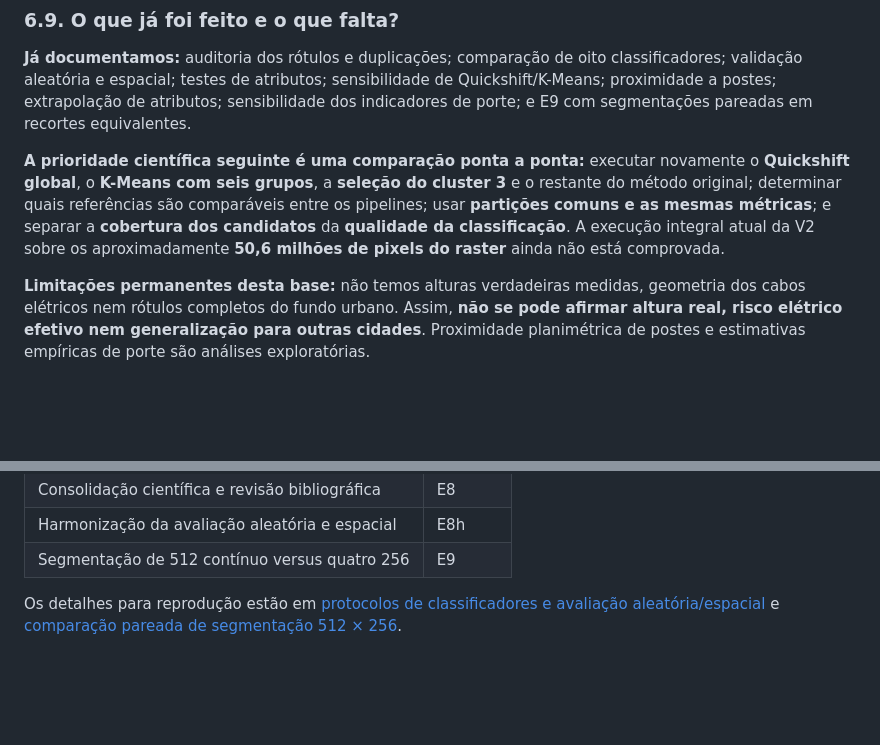
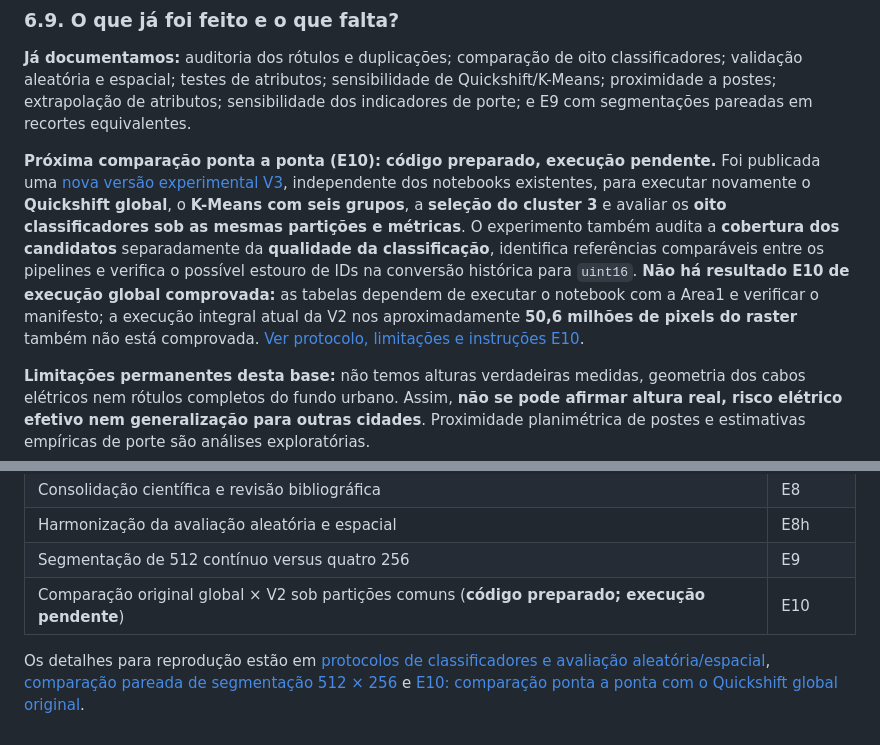
Before and after one commit to BrenoBragaGalvao/mestrado-arvores-urbanas, a Markdown page: README.md, 2 parts joined by grey strips. Drawn GitHub-style; blank space fills up the shorter version.

Commit message:
docs(readme): register E10 original-vs-V2 comparison as prepared, not executed

```diff
--- a/README.md
+++ b/README.md
@@ -454,7 +454,7 @@ Os testes espaciais avaliam a generalização **entre regiões da Area1**, com a
 
 **Já documentamos:** auditoria dos rótulos e duplicações; comparação de oito classificadores; validação aleatória e espacial; testes de atributos; sensibilidade de Quickshift/K-Means; proximidade a postes; extrapolação de atributos; sensibilidade dos indicadores de porte; e E9 com segmentações pareadas em recortes equivalentes.
 
-**A prioridade científica seguinte é uma comparação ponta a ponta:** executar novamente o **Quickshift global**, o **K-Means com seis grupos**, a **seleção do cluster 3** e o restante do método original; determinar quais referências são comparáveis entre os pipelines; usar **partições comuns e as mesmas métricas**; e separar a **cobertura dos candidatos** da **qualidade da classificação**. A execução integral atual da V2 sobre os aproximadamente **50,6 milhões de pixels do raster** ainda não está comprovada.
+**Próxima comparação ponta a ponta (E10): código preparado, execução pendente.** Foi publicada uma [nova versão experimental V3](Segmentacao_area_completa_v3_comparacao_ponta_a_ponta.ipynb), independente dos notebooks existentes, para executar novamente o **Quickshift global**, o **K-Means com seis grupos**, a **seleção do cluster 3** e avaliar os **oito classificadores sob as mesmas partições e métricas**. O experimento também audita a **cobertura dos candidatos** separadamente da **qualidade da classificação**, identifica referências comparáveis entre os pipelines e verifica o possível estouro de IDs na conversão histórica para `uint16`. **Não há resultado E10 de execução global comprovada:** as tabelas dependem de executar o notebook com a Area1 e verificar o manifesto; a execução integral atual da V2 nos aproximadamente **50,6 milhões de pixels do raster** também não está comprovada. [Ver protocolo, limitações e instruções E10](docs/e10_comparacao_ponta_a_ponta_2026-11-02.md).
 
 **Limitações permanentes desta base:** não temos alturas verdadeiras medidas, geometria dos cabos elétricos nem rótulos completos do fundo urbano. Assim, **não se pode afirmar altura real, risco elétrico efetivo nem generalização para outras cidades**. Proximidade planimétrica de postes e estimativas empíricas de porte são análises exploratórias.
 
@@ -478,5 +478,6 @@ Os códigos **E1, E2, E3, E8h, E9** etc. identificam partes do notebook, **não
 | Consolidação científica e revisão bibliográfica | E8 |
 | Harmonização da avaliação aleatória e espacial | E8h |
 | Segmentação de 512 contínuo versus quatro 256 | E9 |
+| Comparação original global × V2 sob partições comuns (**código preparado; execução pendente**) | E10 |
 
-Os detalhes para reprodução estão em [protocolos de classificadores e avaliação aleatória/espacial](docs/harmonizacao_protocolos_2026-11-01.md) e [comparação pareada de segmentação 512 × 256](docs/comparacao_controlada_segmentacao_512_vs_256_2026-11-01.md).
+Os detalhes para reprodução estão em [protocolos de classificadores e avaliação aleatória/espacial](docs/harmonizacao_protocolos_2026-11-01.md), [comparação pareada de segmentação 512 × 256](docs/comparacao_controlada_segmentacao_512_vs_256_2026-11-01.md) e [E10: comparação ponta a ponta com o Quickshift global original](docs/e10_comparacao_ponta_a_ponta_2026-11-02.md).
```
